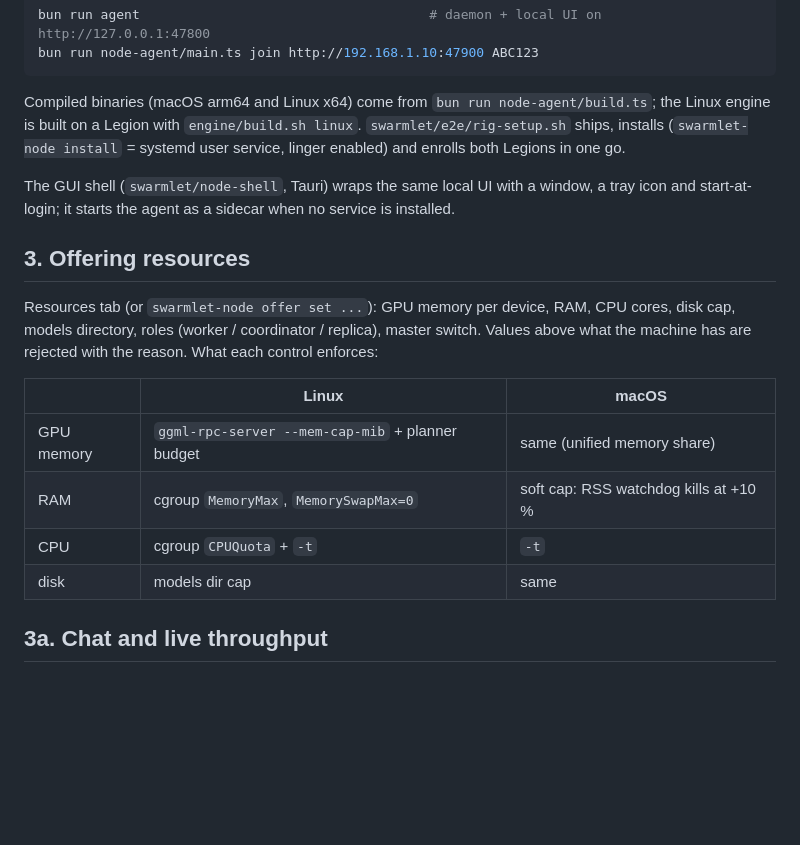
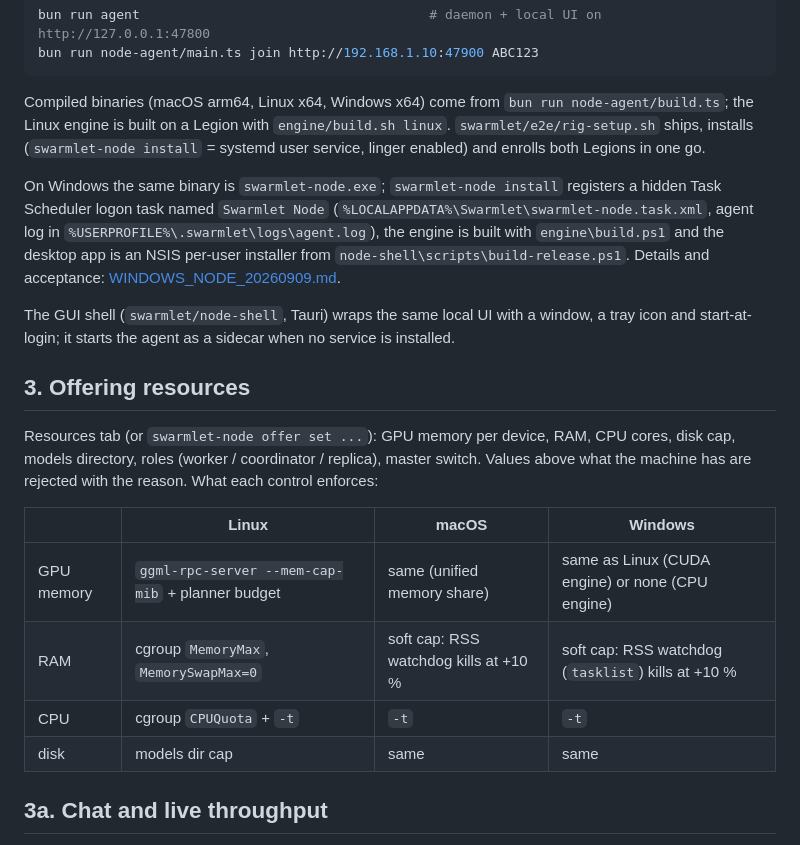
Before and after one commit to lotar/swarmlet, a Markdown page: docs/HOW_TO_NODE_APP.md, the part around the change. GitHub-like rendering; blank space fills up the shorter version.

````diff
--- a/docs/HOW_TO_NODE_APP.md
+++ b/docs/HOW_TO_NODE_APP.md
@@ -54,9 +54,15 @@ bun run agent                                     # daemon + local UI on http://
 bun run node-agent/main.ts join http://192.168.1.10:47900 ABC123
 ```
 
-Compiled binaries (macOS arm64 and Linux x64) come from `bun run node-agent/build.ts`; the Linux
+Compiled binaries (macOS arm64, Linux x64, Windows x64) come from `bun run node-agent/build.ts`; the Linux
 engine is built on a Legion with `engine/build.sh linux`. `swarmlet/e2e/rig-setup.sh` ships, installs
 (`swarmlet-node install` = systemd user service, linger enabled) and enrolls both Legions in one go.
+
+On Windows the same binary is `swarmlet-node.exe`; `swarmlet-node install` registers a hidden Task Scheduler
+logon task named `Swarmlet Node` (`%LOCALAPPDATA%\Swarmlet\swarmlet-node.task.xml`, agent log in
+`%USERPROFILE%\.swarmlet\logs\agent.log`), the engine is built with `engine\build.ps1` and the desktop app
+is an NSIS per-user installer from `node-shell\scripts\build-release.ps1`. Details and acceptance:
+[WINDOWS_NODE_20260909.md](WINDOWS_NODE_20260909.md).
 
 The GUI shell (`swarmlet/node-shell`, Tauri) wraps the same local UI with a window, a tray icon and
 start-at-login; it starts the agent as a sidecar when no service is installed.
@@ -67,12 +73,12 @@ Resources tab (or `swarmlet-node offer set ...`): GPU memory per device, RAM, CP
 models directory, roles (worker / coordinator / replica), master switch. Values above what the
 machine has are rejected with the reason. What each control enforces:
 
-| | Linux | macOS |
-|---|---|---|
-| GPU memory | `ggml-rpc-server --mem-cap-mib` + planner budget | same (unified memory share) |
-| RAM | cgroup `MemoryMax`, `MemorySwapMax=0` | soft cap: RSS watchdog kills at +10 % |
-| CPU | cgroup `CPUQuota` + `-t` | `-t` |
-| disk | models dir cap | same |
+| | Linux | macOS | Windows |
+|---|---|---|---|
+| GPU memory | `ggml-rpc-server --mem-cap-mib` + planner budget | same (unified memory share) | same as Linux (CUDA engine) or none (CPU engine) |
+| RAM | cgroup `MemoryMax`, `MemorySwapMax=0` | soft cap: RSS watchdog kills at +10 % | soft cap: RSS watchdog (`tasklist`) kills at +10 % |
+| CPU | cgroup `CPUQuota` + `-t` | `-t` | `-t` |
+| disk | models dir cap | same | same |
 
 ## 3a. Chat and live throughput
 
````
Also changed, not shown: docs/WINDOWS_NODE_20260909.md (added, +53 -0 lines), swarmlet/README.md (+5 -1 lines).
